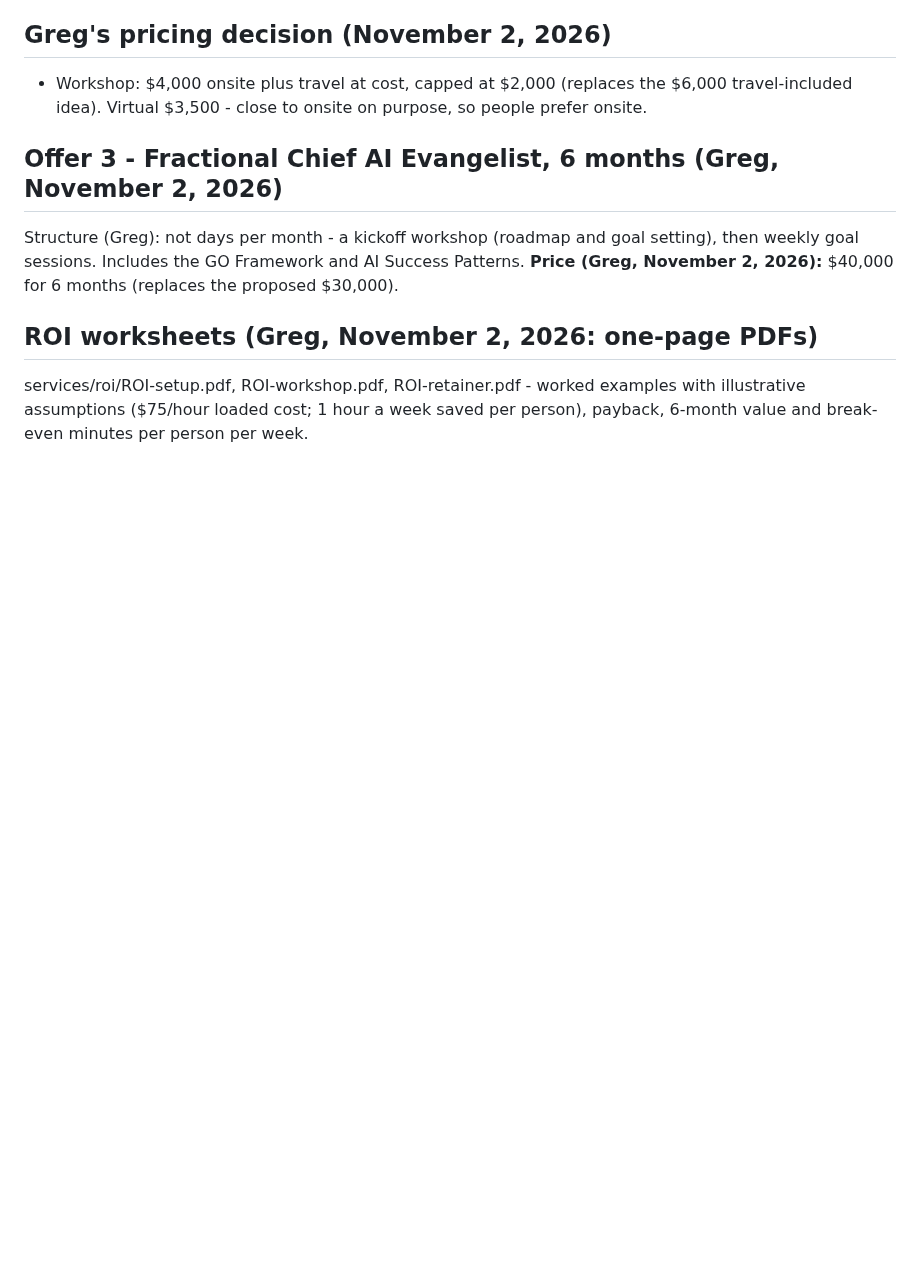
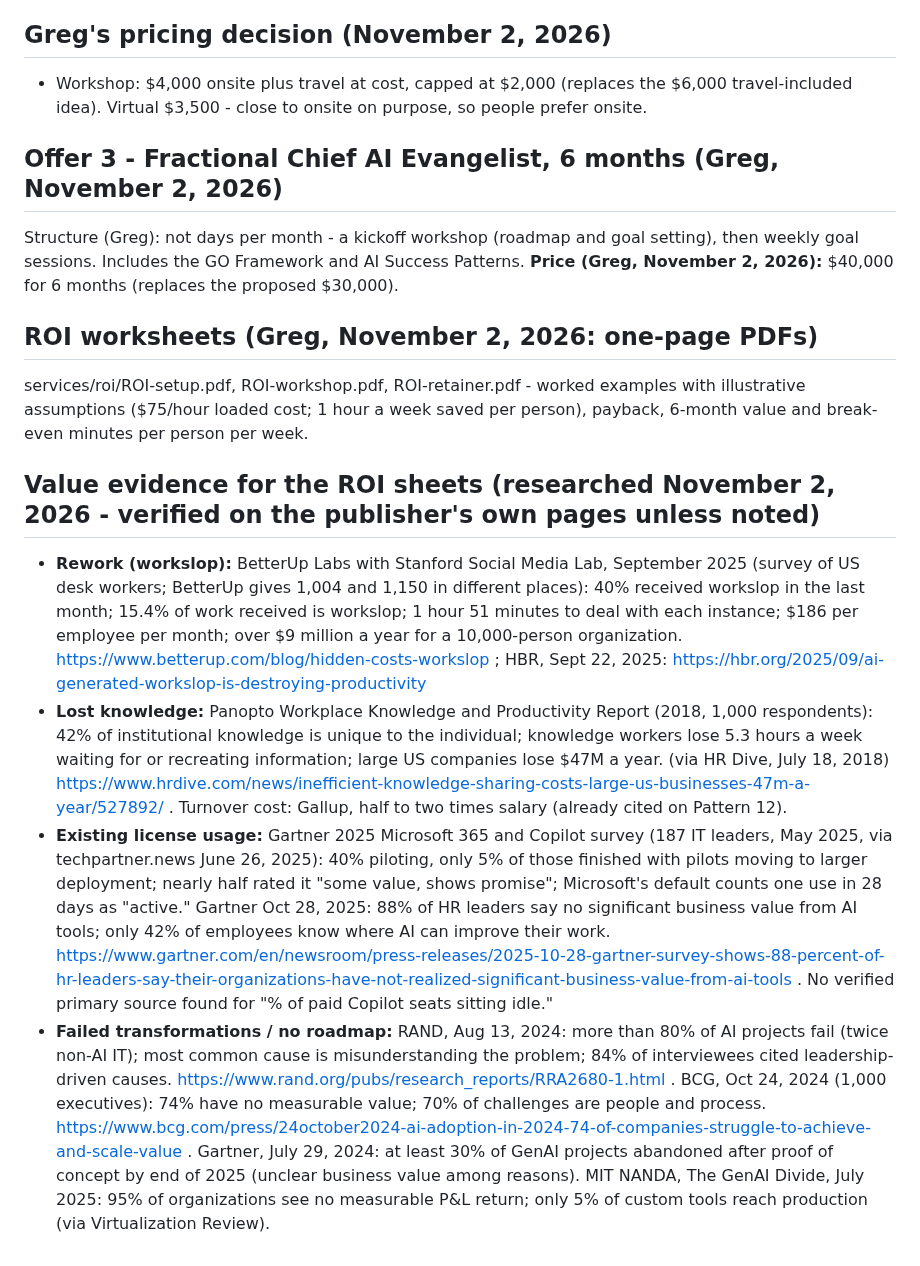
Before and after one commit to level5consulting/ai-success-patterns, a Markdown page: records/services-offers.md, the part around the change. Rendered like a GitHub page; blank space fills up the shorter version.

Commit message:
Value evidence for ROI sheets (sourced)
Co-Authored-By: Claude Opus 5.5 <noreply@anthropic.com>
Claude-Session: https://claude.ai/code/session_016XtPAopoX6TFqmUaCGPrXf

```diff
--- a/records/services-offers.md
+++ b/records/services-offers.md
@@ -48,3 +48,9 @@ Structure (Greg): not days per month - a kickoff workshop (roadmap and goal sett
 
 ## ROI worksheets (Greg, November 2, 2026: one-page PDFs)
 services/roi/ROI-setup.pdf, ROI-workshop.pdf, ROI-retainer.pdf - worked examples with illustrative assumptions ($75/hour loaded cost; 1 hour a week saved per person), payback, 6-month value and break-even minutes per person per week.
+
+## Value evidence for the ROI sheets (researched November 2, 2026 - verified on the publisher's own pages unless noted)
+- **Rework (workslop):** BetterUp Labs with Stanford Social Media Lab, September 2025 (survey of US desk workers; BetterUp gives 1,004 and 1,150 in different places): 40% received workslop in the last month; 15.4% of work received is workslop; 1 hour 51 minutes to deal with each instance; $186 per employee per month; over $9 million a year for a 10,000-person organization. https://www.betterup.com/blog/hidden-costs-workslop ; HBR, Sept 22, 2025: https://hbr.org/2025/09/ai-generated-workslop-is-destroying-productivity
+- **Lost knowledge:** Panopto Workplace Knowledge and Productivity Report (2018, 1,000 respondents): 42% of institutional knowledge is unique to the individual; knowledge workers lose 5.3 hours a week waiting for or recreating information; large US companies lose $47M a year. (via HR Dive, July 18, 2018) https://www.hrdive.com/news/inefficient-knowledge-sharing-costs-large-us-businesses-47m-a-year/527892/ . Turnover cost: Gallup, half to two times salary (already cited on Pattern 12).
+- **Existing license usage:** Gartner 2025 Microsoft 365 and Copilot survey (187 IT leaders, May 2025, via techpartner.news June 26, 2025): 40% piloting, only 5% of those finished with pilots moving to larger deployment; nearly half rated it "some value, shows promise"; Microsoft's default counts one use in 28 days as "active." Gartner Oct 28, 2025: 88% of HR leaders say no significant business value from AI tools; only 42% of employees know where AI can improve their work. https://www.gartner.com/en/newsroom/press-releases/2025-10-28-gartner-survey-shows-88-percent-of-hr-leaders-say-their-organizations-have-not-realized-significant-business-value-from-ai-tools . No verified primary source found for "% of paid Copilot seats sitting idle."
+- **Failed transformations / no roadmap:** RAND, Aug 13, 2024: more than 80% of AI projects fail (twice non-AI IT); most common cause is misunderstanding the problem; 84% of interviewees cited leadership-driven causes. https://www.rand.org/pubs/research_reports/RRA2680-1.html . BCG, Oct 24, 2024 (1,000 executives): 74% have no measurable value; 70% of challenges are people and process. https://www.bcg.com/press/24october2024-ai-adoption-in-2024-74-of-companies-struggle-to-achieve-and-scale-value . Gartner, July 29, 2024: at least 30% of GenAI projects abandoned after proof of concept by end of 2025 (unclear business value among reasons). MIT NANDA, The GenAI Divide, July 2025: 95% of organizations see no measurable P&L return; only 5% of custom tools reach production (via Virtualization Review).
```
